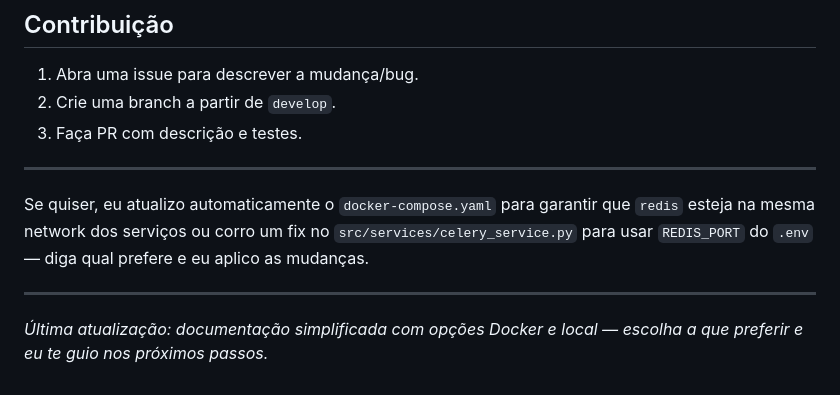
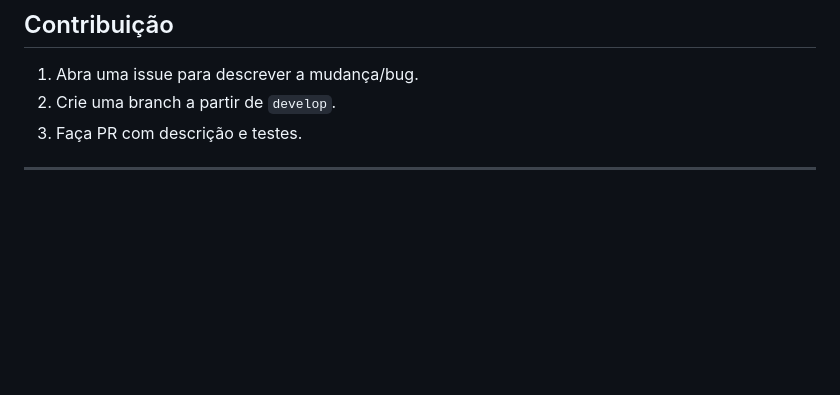
Before and after one commit to CyberNomads404/SeedIQ-AI, a Markdown page: README.md, the part around the change. Rendered like a GitHub page; blank space fills up the shorter version.

Commit message:
feat: :sparkles: Remover instruções desnecessárias e simplificar a documentação no README.md

```diff
--- a/README.md
+++ b/README.md
@@ -126,9 +126,3 @@ pytest
 3. Faça PR com descrição e testes.
 
 ---
-
-Se quiser, eu atualizo automaticamente o `docker-compose.yaml` para garantir que `redis` esteja na mesma network dos serviços ou corro um fix no `src/services/celery_service.py` para usar `REDIS_PORT` do `.env` — diga qual prefere e eu aplico as mudanças.
-
----
-
-_Última atualização: documentação simplificada com opções Docker e local — escolha a que preferir e eu te guio nos próximos passos._
```
